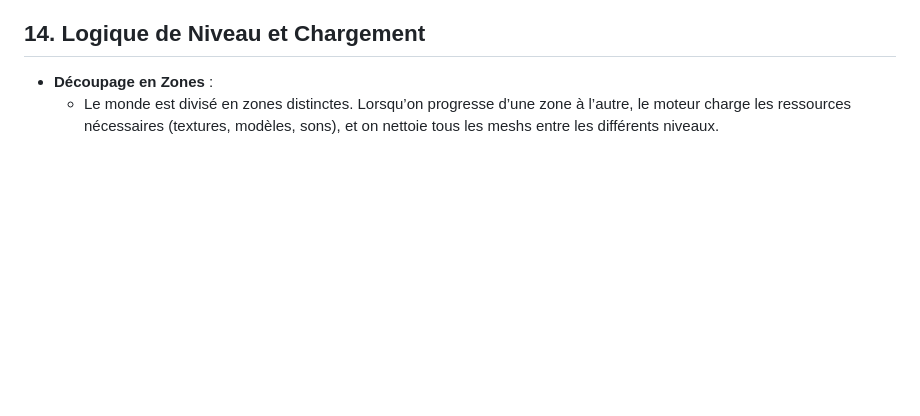
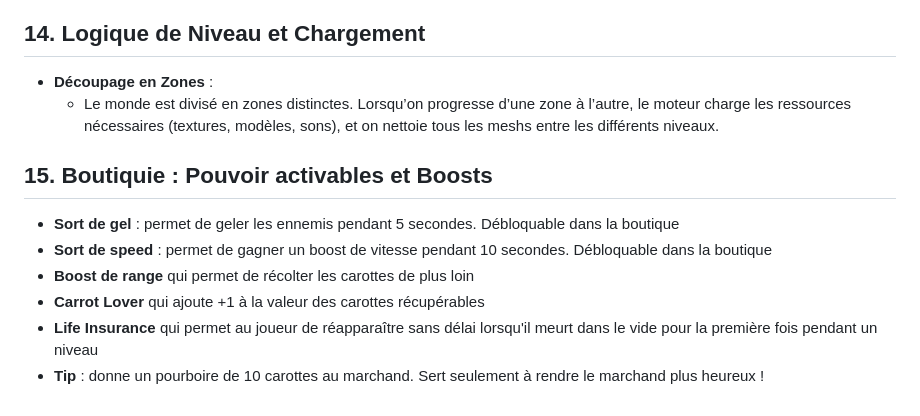
Before and after one commit to gamesonweb/dreamland-Carrotales, a Markdown page: Documentation.md, the part around the change. Rendered like a GitHub page; blank space fills up the shorter version.

```diff
--- a/Documentation.md
+++ b/Documentation.md
@@ -147,3 +147,12 @@ Inspiré du jeu Stardew Valley, nous avons ajouté une mécanique de pêche dans
 
 - **Découpage en Zones** :
   - Le monde est divisé en zones distinctes. Lorsqu’on progresse d’une zone à l’autre, le moteur charge les ressources nécessaires (textures, modèles, sons), et on nettoie tous les meshs entre les différents niveaux.
+
+## 15. Boutiquie : Pouvoir activables et Boosts
+
+- **Sort de gel** : permet de geler les ennemis pendant 5 secondes. Débloquable dans la boutique
+- **Sort de speed** : permet de gagner un boost de vitesse pendant 10 secondes. Débloquable dans la boutique
+- **Boost de range**  qui permet de récolter les carottes de plus loin
+- **Carrot Lover** qui ajoute +1 à la valeur des carottes récupérables
+- **Life Insurance** qui permet au joueur de réapparaître sans délai lorsqu'il meurt dans le vide pour la première fois pendant un niveau
+- **Tip** : donne un pourboire de 10 carottes au marchand. Sert seulement à rendre le marchand plus heureux !
```
